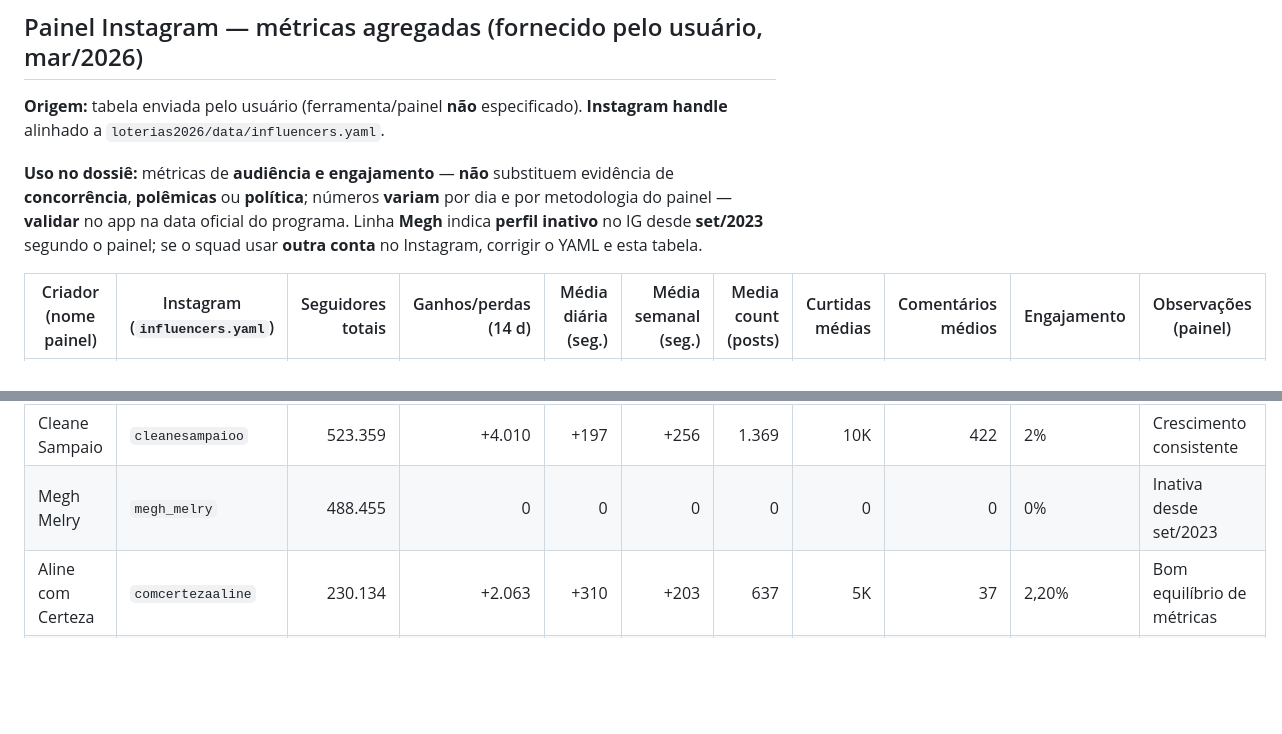
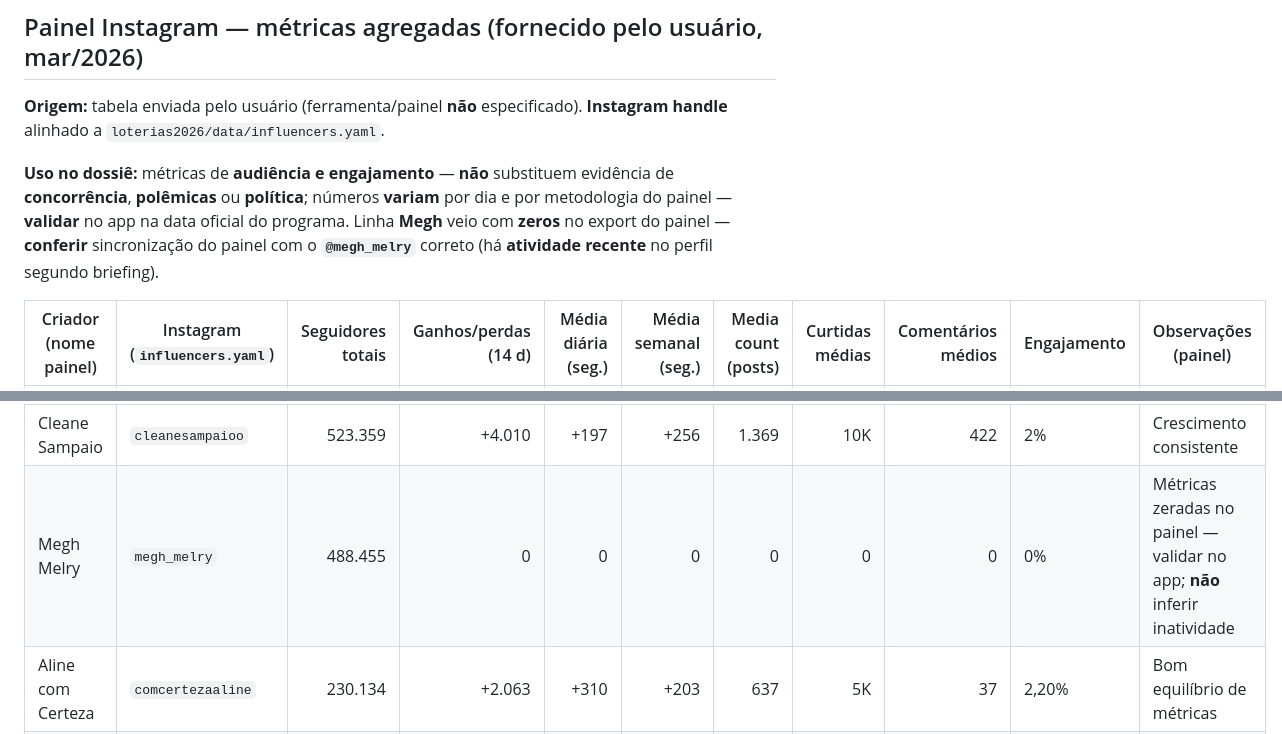
Before and after one commit to epieratti/calia-bi-reports, a Markdown page: loterias2026/research/FONTES_BRAND_SAFETY_LOTERIAS2026.md, 2 parts joined by grey strips. Rendered like a GitHub page; blank space fills up the shorter version.

Commit message:
docs(loterias2026): corrigir nota painel Instagram Megh (sem inatividade 2023)
Co-authored-by: Enrico Pieratti <epieratti@users.noreply.github.com>

```diff
--- a/loterias2026/research/FONTES_BRAND_SAFETY_LOTERIAS2026.md
+++ b/loterias2026/research/FONTES_BRAND_SAFETY_LOTERIAS2026.md
@@ -50,7 +50,7 @@
 
 **Origem:** tabela enviada pelo usuário (ferramenta/painel **não** especificado). **Instagram handle** alinhado a `loterias2026/data/influencers.yaml`.
 
-**Uso no dossiê:** métricas de **audiência e engajamento** — **não** substituem evidência de **concorrência**, **polêmicas** ou **política**; números **variam** por dia e por metodologia do painel — **validar** no app na data oficial do programa. Linha **Megh** indica **perfil inativo** no IG desde **set/2023** segundo o painel; se o squad usar **outra conta** no Instagram, corrigir o YAML e esta tabela.
+**Uso no dossiê:** métricas de **audiência e engajamento** — **não** substituem evidência de **concorrência**, **polêmicas** ou **política**; números **variam** por dia e por metodologia do painel — **validar** no app na data oficial do programa. Linha **Megh** veio com **zeros** no export do painel — **conferir** sincronização do painel com o **`@megh_melry`** correto (há **atividade recente** no perfil segundo briefing).
 
 | Criador (nome painel) | Instagram (`influencers.yaml`) | Seguidores totais | Ganhos/perdas (14 d) | Média diária (seg.) | Média semanal (seg.) | Media count (posts) | Curtidas médias | Comentários médios | Engajamento | Observações (painel) |
 |------------------------|--------------------------------|-------------------:|---------------------:|--------------------:|---------------------:|--------------------:|----------------:|-------------------:|-------------|----------------------|
@@ -61,7 +61,7 @@
 | Índio Behn | `indio.behn` | 619.868 | +21.330 | +949 | +1.668 | 2.897 | 23K | 799 | 3,80% | Maior crescimento nominal |
 | Ivan Baron | `ivanbaron` | 550.499 | +882 | +45 | +56 | 2.176 | 8,3K | 180 | 1,50% | Crescimento positivo |
 | Cleane Sampaio | `cleanesampaioo` | 523.359 | +4.010 | +197 | +256 | 1.369 | 10K | 422 | 2% | Crescimento consistente |
-| Megh Melry | `megh_melry` | 488.455 | 0 | 0 | 0 | 0 | 0 | 0 | 0% | Inativa desde set/2023 |
+| Megh Melry | `megh_melry` | 488.455 | 0 | 0 | 0 | 0 | 0 | 0 | 0% | Métricas zeradas no painel — validar no app; **não** inferir inatividade |
 | Aline com Certeza | `comcertezaaline` | 230.134 | +2.063 | +310 | +203 | 637 | 5K | 37 | 2,20% | Bom equilíbrio de métricas |
 | Paula, a mineira | `mineira.paula` | 176.755 | +771 | +83 | +41 | 642 | 1,2K | 45 | 0,69% | Ganho diário regular |
 | Davizoa | `davizoa` | 101.442 | +2.396 | +151 | +342 | 344 | 125K | 1,5K | 125% | Engajamento atípico (viral) — **conferir fórmula do painel** (valor >100% sugere métrica ou janela específica) |
```
